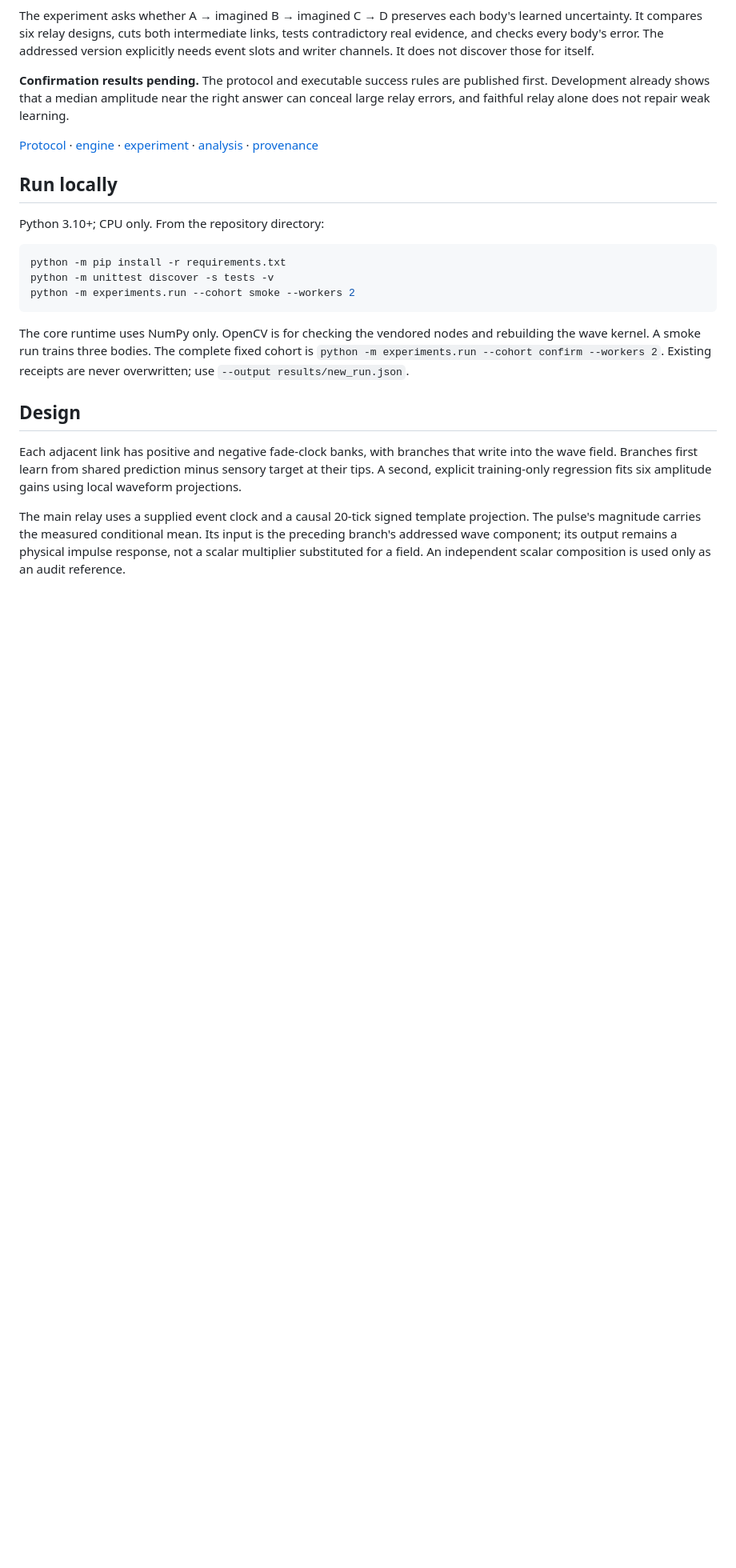
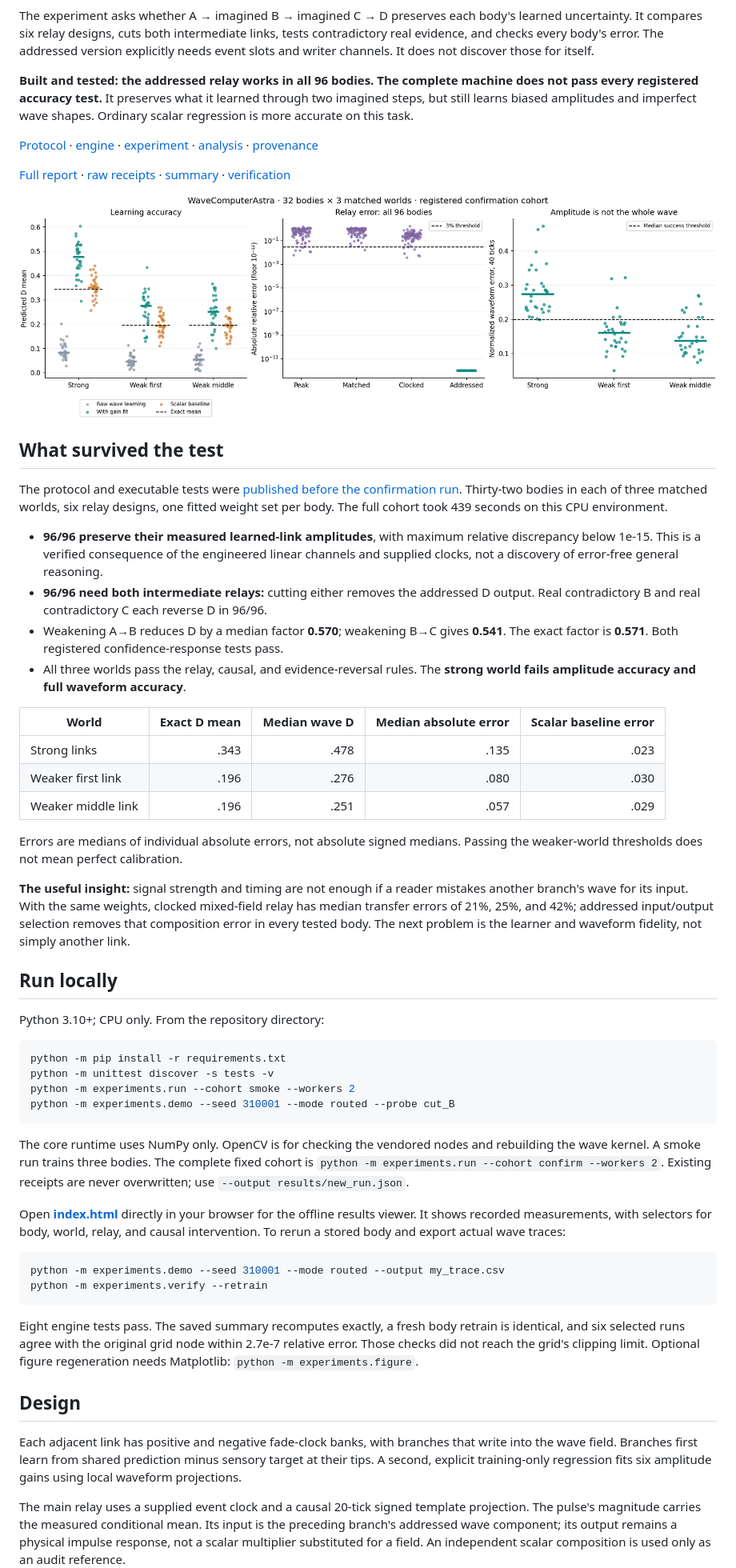
Before and after one commit to anttiluode/WaveComputerAstra, a Markdown page: README.md, the part around the change. Shown at 80% size. GitHub-like rendering; pictures changed too: results/overview.png (added); blank space fills up the shorter version.

Commit message:
Publish 96-body results, faithful relay and failed accuracy tests, with offline explorer

````diff
--- a/README.md
+++ b/README.md
@@ -13,13 +13,49 @@ links, tests contradictory real evidence, and checks every body's error. The
 addressed version explicitly needs event slots and writer channels. It does not
 discover those for itself.
 
-**Confirmation results pending.** The protocol and executable success rules are
-published first. Development already shows that a median amplitude near the
-right answer can conceal large relay errors, and faithful relay alone does not
-repair weak learning.
+**Built and tested: the addressed relay works in all 96 bodies. The complete
+machine does not pass every registered accuracy test.** It preserves what it
+learned through two imagined steps, but still learns biased amplitudes and
+imperfect wave shapes. Ordinary scalar regression is more accurate on this task.
 
 [Protocol](PROTOCOL.md) · [engine](astra/chain.py) · [experiment](experiments/body.py)
 · [analysis](experiments/analyze.py) · [provenance](SOURCES.md)
+
+[Full report](REPORT.md) · [raw receipts](results/confirm.json) ·
+[summary](results/confirm_summary.json) · [verification](results/verification.json)
+
+![Every confirmation body: learning, relay fidelity, and wave shape](results/overview.png)
+
+## What survived the test
+
+The protocol and executable tests were [published before the confirmation run](https://github.com/anttiluode/WaveComputerAstra/commit/ee928ed40d8c0668df7fc91b99d33a2af03343fc).
+Thirty-two bodies in each of three matched worlds, six relay designs, one fitted
+weight set per body. The full cohort took 439 seconds on this CPU environment.
+
+- **96/96 preserve their measured learned-link amplitudes**, with maximum relative
+  discrepancy below 1e-15. This is a verified consequence of the engineered linear
+  channels and supplied clocks, not a discovery of error-free general reasoning.
+- **96/96 need both intermediate relays:** cutting either removes the addressed D
+  output. Real contradictory B and real contradictory C each reverse D in 96/96.
+- Weakening A→B reduces D by a median factor **0.570**; weakening B→C gives **0.541**.
+  The exact factor is **0.571**. Both registered confidence-response tests pass.
+- All three worlds pass the relay, causal, and evidence-reversal rules. The
+  **strong world fails amplitude accuracy and full waveform accuracy**.
+
+| World | Exact D mean | Median wave D | Median absolute error | Scalar baseline error |
+|---|---:|---:|---:|---:|
+| Strong links | .343 | .478 | .135 | .023 |
+| Weaker first link | .196 | .276 | .080 | .030 |
+| Weaker middle link | .196 | .251 | .057 | .029 |
+
+Errors are medians of individual absolute errors, not absolute signed medians.
+Passing the weaker-world thresholds does not mean perfect calibration.
+
+**The useful insight:** signal strength and timing are not enough if a reader
+mistakes another branch's wave for its input. With the same weights, clocked
+mixed-field relay has median transfer errors of 21%, 25%, and 42%; addressed
+input/output selection removes that composition error in every tested body.
+The next problem is the learner and waveform fidelity, not simply another link.
 
 ## Run locally
 
@@ -29,12 +65,27 @@ Python 3.10+; CPU only. From the repository directory:
 python -m pip install -r requirements.txt
 python -m unittest discover -s tests -v
 python -m experiments.run --cohort smoke --workers 2
+python -m experiments.demo --seed 310001 --mode routed --probe cut_B
 ```
 
 The core runtime uses NumPy only. OpenCV is for checking the vendored nodes and
 rebuilding the wave kernel. A smoke run trains three bodies. The complete fixed
 cohort is `python -m experiments.run --cohort confirm --workers 2`.
 Existing receipts are never overwritten; use `--output results/new_run.json`.
+
+Open **[index.html](index.html)** directly in your browser for the offline results
+viewer. It shows recorded measurements, with selectors for body, world, relay,
+and causal intervention. To rerun a stored body and export actual wave traces:
+
+```sh
+python -m experiments.demo --seed 310001 --mode routed --output my_trace.csv
+python -m experiments.verify --retrain
+```
+
+Eight engine tests pass. The saved summary recomputes exactly, a fresh body
+retrain is identical, and six selected runs agree with the original grid node
+within 2.7e-7 relative error. Those checks did not reach the grid's clipping limit.
+Optional figure regeneration needs Matplotlib: `python -m experiments.figure`.
 
 ## Design
 
````
Also changed, not shown: REPORT.md (added, +136 -0 lines), 9 other files.
